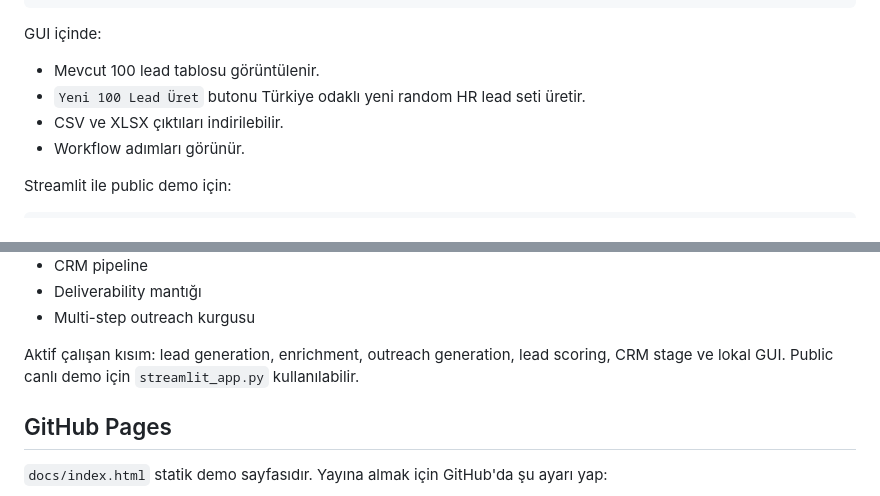
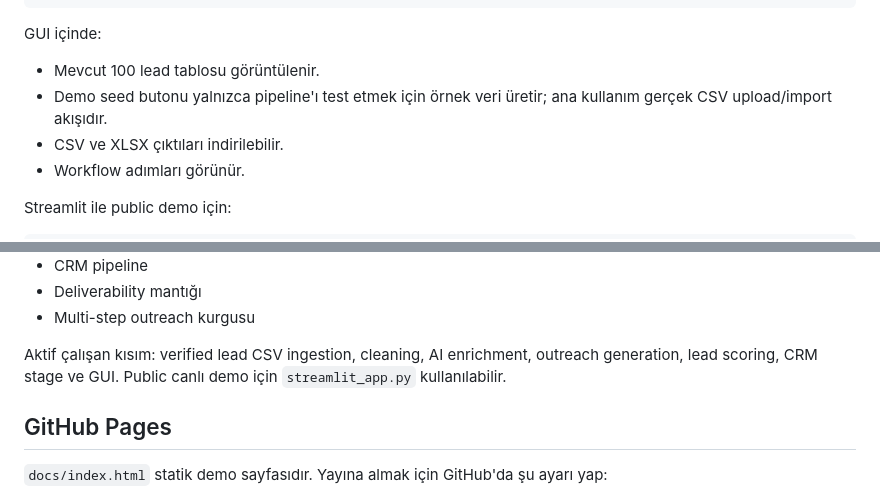
Before and after one commit to SercanOzkan55/AI-Ops-Intern-Challenge, a Markdown page: README.md, 2 parts joined by grey strips. Rendered like a GitHub page.

```diff
--- a/README.md
+++ b/README.md
@@ -82,7 +83,7 @@ http://127.0.0.1:8765
 GUI içinde:
 
 - Mevcut 100 lead tablosu görüntülenir.
-- `Yeni 100 Lead Üret` butonu Türkiye odaklı yeni random HR lead seti üretir.
+- Demo seed butonu yalnızca pipeline'ı test etmek için örnek veri üretir; ana kullanım gerçek CSV upload/import akışıdır.
 - CSV ve XLSX çıktıları indirilebilir.
 - Workflow adımları görünür.
 
@@ -200,7 +207,7 @@ Lead score'a göre stage atanır:
 - Deliverability mantığı
 - Multi-step outreach kurgusu
 
-Aktif çalışan kısım: lead generation, enrichment, outreach generation, lead scoring, CRM stage ve lokal GUI.
+Aktif çalışan kısım: verified lead CSV ingestion, cleaning, AI enrichment, outreach generation, lead scoring, CRM stage ve GUI.
 Public canlı demo için `streamlit_app.py` kullanılabilir.
 
 ## GitHub Pages
```
Also changed, not shown: other parts of README.md (+10 -3 lines).
